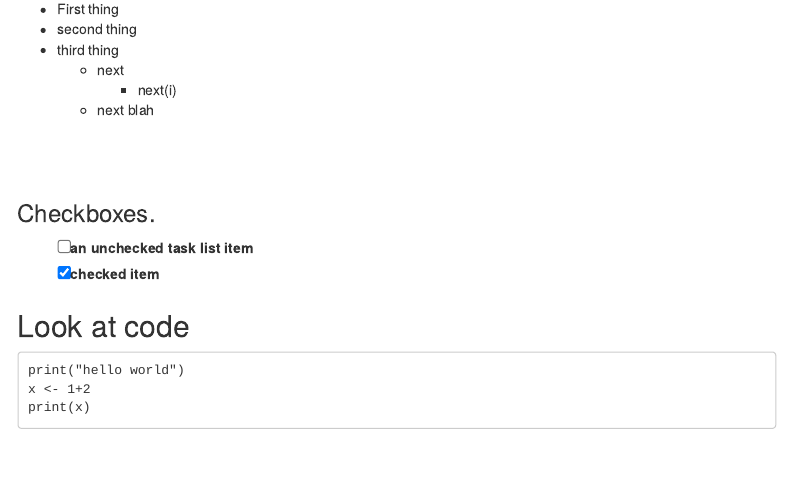
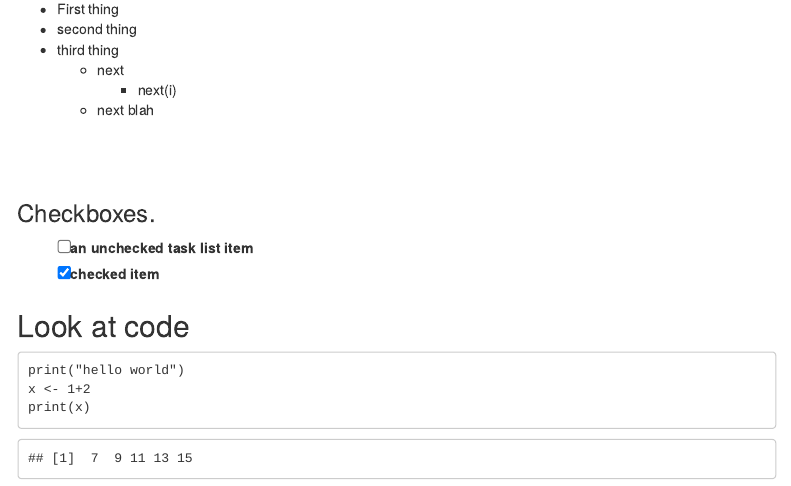
Before and after one commit to Thil87/Trial_rmd2, an R Markdown document (Reproducible_Research.Rmd): the page in a window 1100 px wide, from 950 px down. Rendered offline with R 4.5, knitr and Pandoc, with nearby package versions; menus at the side of the page are left out.

Commit message:
ammended code

````diff
--- a/Reproducible_Research.Rmd
+++ b/Reproducible_Research.Rmd
@@ -62,3 +62,11 @@ print("hello world")
 x <- 1+2
 print(x)
 ```
+
+```{r, echo=FALSE, message=FALSE}
+x <- c(1,2,3,4,5)
+y <- c(6,7,8,9,10)
+z <- x + y
+print(z)
+
+```
````
